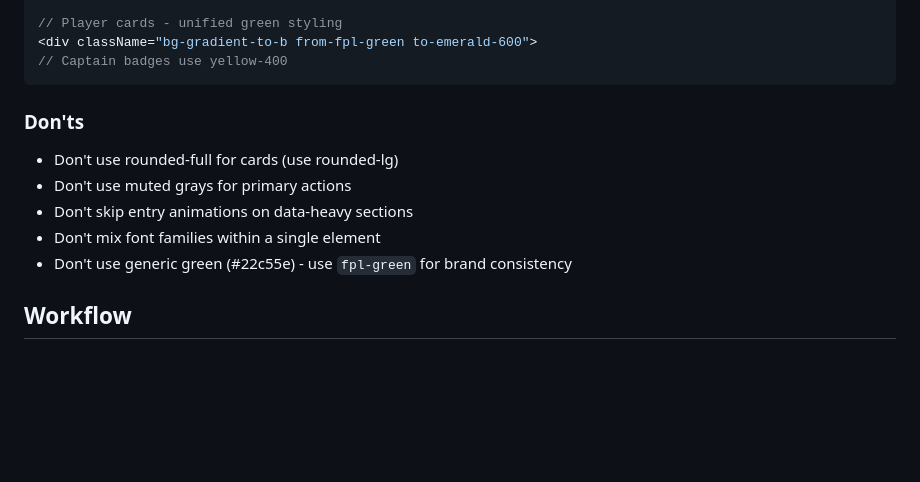
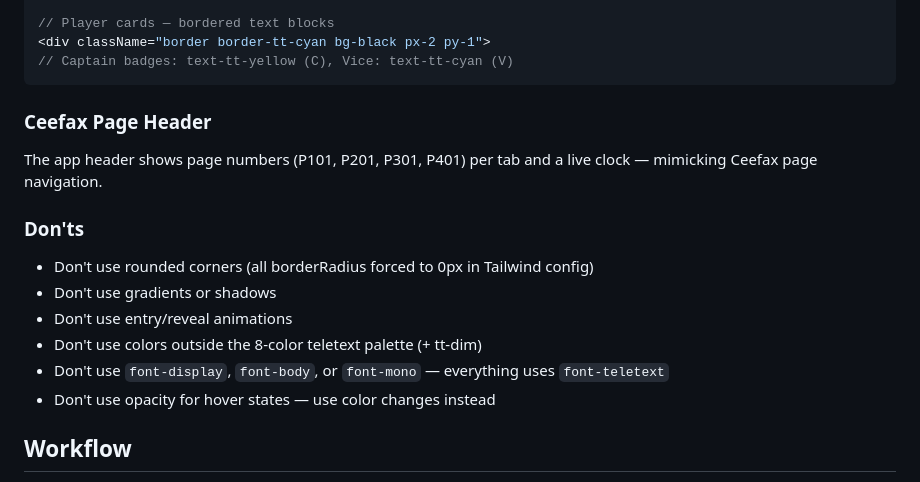
Before and after one commit to dmallory42/super-fpl, a Markdown page: CLAUDE.md, the part around one of its changes. Drawn GitHub-style; blank space fills up the shorter version.

````diff
--- a/CLAUDE.md
+++ b/CLAUDE.md
@@ -113,15 +118,19 @@ The frontend uses a **sports broadcast aesthetic** inspired by Sky Sports MNF an
 
-// Player cards - unified green styling
-<div className="bg-gradient-to-b from-fpl-green to-emerald-600">
-// Captain badges use yellow-400
+// Player cards — bordered text blocks
+<div className="border border-tt-cyan bg-black px-2 py-1">
+// Captain badges: text-tt-yellow (C), Vice: text-tt-cyan (V)
 ```
 
+### Ceefax Page Header
+The app header shows page numbers (P101, P201, P301, P401) per tab and a live clock — mimicking Ceefax page navigation.
+
 ### Don'ts
-- Don't use rounded-full for cards (use rounded-lg)
-- Don't use muted grays for primary actions
-- Don't skip entry animations on data-heavy sections
-- Don't mix font families within a single element
-- Don't use generic green (#22c55e) - use `fpl-green` for brand consistency
+- Don't use rounded corners (all borderRadius forced to 0px in Tailwind config)
+- Don't use gradients or shadows
+- Don't use entry/reveal animations
+- Don't use colors outside the 8-color teletext palette (+ tt-dim)
+- Don't use `font-display`, `font-body`, or `font-mono` — everything uses `font-teletext`
+- Don't use opacity for hover states — use color changes instead
 
 ## Workflow
 
````
Also changed, not shown: other parts of CLAUDE.md (+42 -37 lines).
